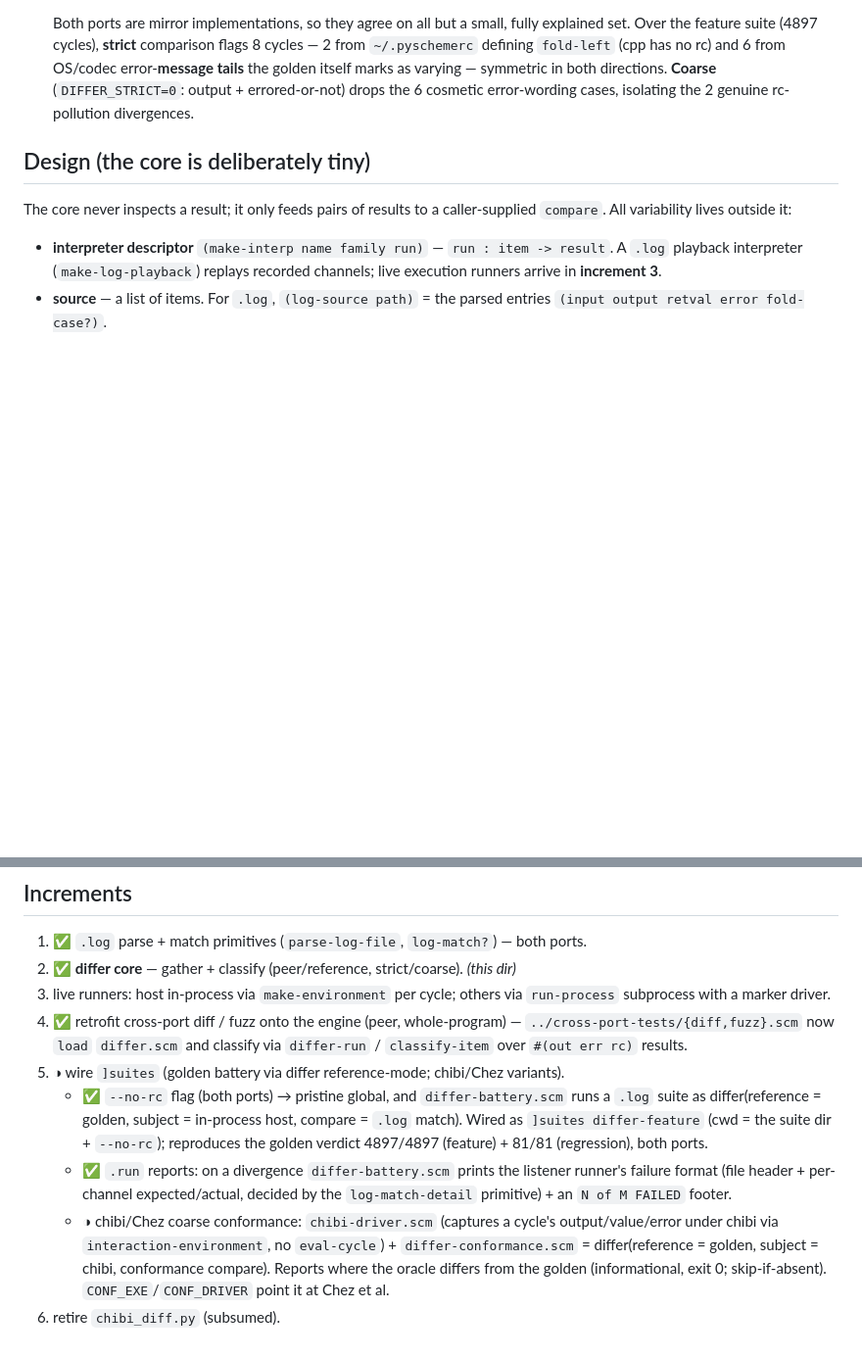
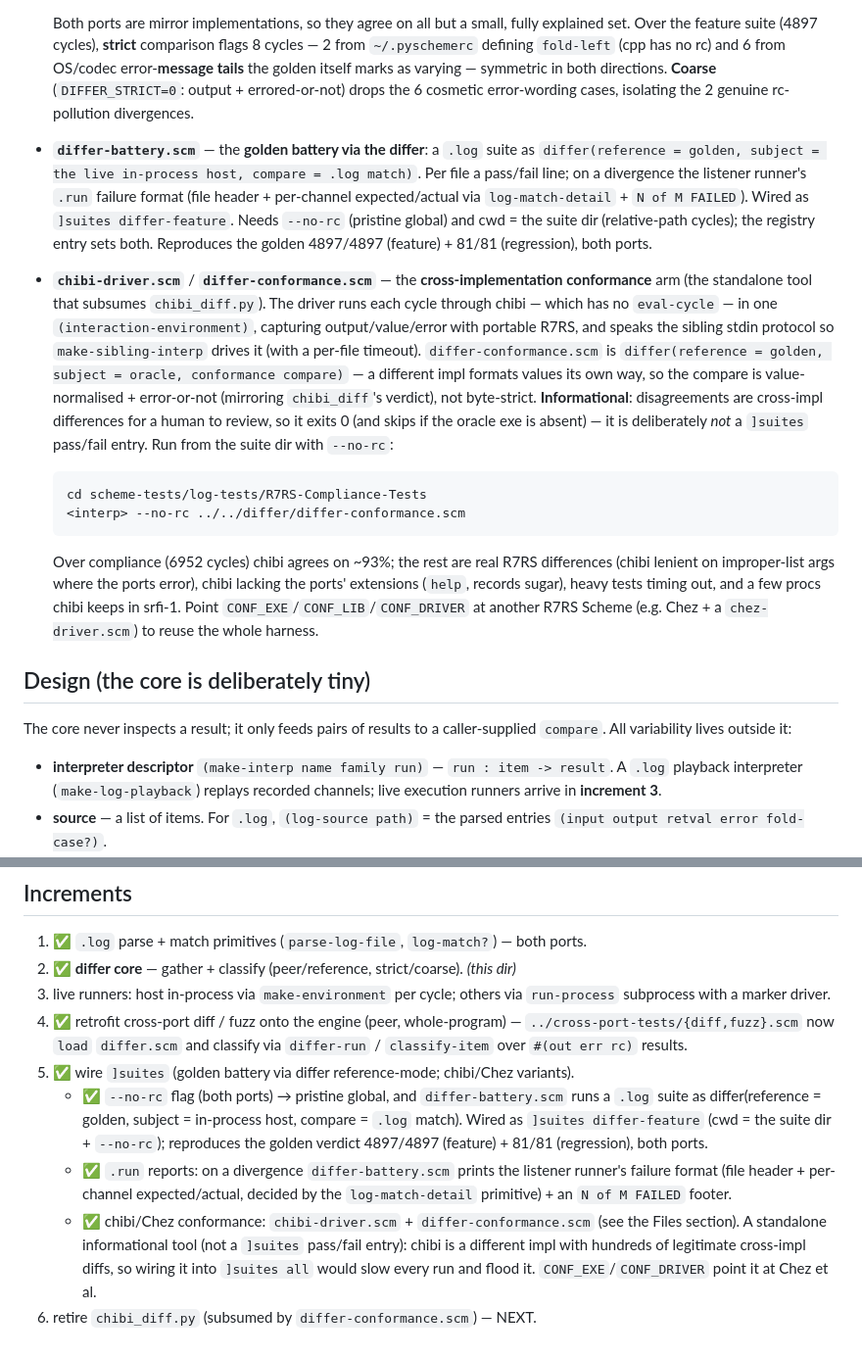
Before and after one commit to rprovost11-sketch/Scheme-Tests, a Markdown page: differ/README.md, 2 parts joined by grey strips. Shown at 98% size. Drawn GitHub-style; blank space fills up the shorter version.

Commit message:
differ README: document the battery + conformance tools; mark inc 5 done
Document differ-battery.scm (golden battery via the differ, .run reports) and the
chibi-driver.scm / differ-conformance.scm conformance tool in the Files section,
and mark increment 5 complete. The conformance tool is deliberately standalone
(informational, not a ]suites pass/fail entry): chibi is a different impl with
hundreds of legitimate cross-impl diffs, so adding it to ]suites all would slow
every run and flood it. It subsumes chibi_diff.py, unblocking increment 6.

Co-Authored-By: Claude Opus 4.8 (1M context) <noreply@anthropic.com>

```diff
--- a/differ/README.md
+++ b/differ/README.md
@@ -51,6 +51,33 @@ this *supersedes* the `.log`→SRFI-64 migration for the golden battery).
   OS/codec error-**message tails** the golden itself marks as varying — symmetric in
   both directions. **Coarse** (`DIFFER_STRICT=0`: output + errored-or-not) drops the 6
   cosmetic error-wording cases, isolating the 2 genuine rc-pollution divergences.
+- **`differ-battery.scm`** — the **golden battery via the differ**: a `.log` suite as
+  `differ(reference = golden, subject = the live in-process host, compare = .log
+  match)`. Per file a pass/fail line; on a divergence the listener runner's `.run`
+  failure format (file header + per-channel expected/actual via `log-match-detail` +
+  `N of M FAILED`). Wired as `]suites differ-feature`. Needs `--no-rc` (pristine
+  global) and cwd = the suite dir (relative-path cycles); the registry entry sets both.
+  Reproduces the golden 4897/4897 (feature) + 81/81 (regression), both ports.
+- **`chibi-driver.scm`** / **`differ-conformance.scm`** — the **cross-implementation
+  conformance** arm (the standalone tool that subsumes `chibi_diff.py`). The driver
+  runs each cycle through chibi — which has no `eval-cycle` — in one
+  `(interaction-environment)`, capturing output/value/error with portable R7RS, and
+  speaks the sibling stdin protocol so `make-sibling-interp` drives it (with a
+  per-file timeout). `differ-conformance.scm` is `differ(reference = golden, subject =
+  oracle, conformance compare)` — a different impl formats values its own way, so the
+  compare is value-normalised + error-or-not (mirroring `chibi_diff`'s verdict), not
+  byte-strict. **Informational**: disagreements are cross-impl differences for a human
+  to review, so it exits 0 (and skips if the oracle exe is absent) — it is deliberately
+  *not* a `]suites` pass/fail entry. Run from the suite dir with `--no-rc`:
+
+      cd scheme-tests/log-tests/R7RS-Compliance-Tests
+      <interp> --no-rc ../../differ/differ-conformance.scm
+
+  Over compliance (6952 cycles) chibi agrees on ~93%; the rest are real R7RS
+  differences (chibi lenient on improper-list args where the ports error), chibi
+  lacking the ports' extensions (`help`, records sugar), heavy tests timing out, and a
+  few procs chibi keeps in srfi-1. Point `CONF_EXE`/`CONF_LIB`/`CONF_DRIVER` at another
+  R7RS Scheme (e.g. Chez + a `chez-driver.scm`) to reuse the whole harness.
 
 ## Design (the core is deliberately tiny)
 
@@ -81,7 +108,7 @@ divergences and returns `#t` when everything agrees.
 4. ✅ retrofit cross-port diff / fuzz onto the engine (peer, whole-program) —
    `../cross-port-tests/{diff,fuzz}.scm` now `load` `differ.scm` and classify via
    `differ-run` / `classify-item` over `#(out err rc)` results.
-5. ◑ wire `]suites` (golden battery via differ reference-mode; chibi/Chez variants).
+5. ✅ wire `]suites` (golden battery via differ reference-mode; chibi/Chez variants).
    - ✅ `--no-rc` flag (both ports) → pristine global, and `differ-battery.scm` runs a
      `.log` suite as differ(reference = golden, subject = in-process host, compare =
      `.log` match). Wired as `]suites differ-feature` (cwd = the suite dir + `--no-rc`);
@@ -89,9 +116,9 @@ divergences and returns `#t` when everything agrees.
    - ✅ `.run` reports: on a divergence `differ-battery.scm` prints the listener
      runner's failure format (file header + per-channel expected/actual, decided by the
      `log-match-detail` primitive) + an `N of M FAILED` footer.
-   - ◑ chibi/Chez coarse conformance: `chibi-driver.scm` (captures a cycle's
-     output/value/error under chibi via `interaction-environment`, no `eval-cycle`) +
-     `differ-conformance.scm` = differ(reference = golden, subject = chibi, conformance
-     compare). Reports where the oracle differs from the golden (informational, exit 0;
-     skip-if-absent). `CONF_EXE`/`CONF_DRIVER` point it at Chez et al.
-6. retire `chibi_diff.py` (subsumed).
+   - ✅ chibi/Chez conformance: `chibi-driver.scm` + `differ-conformance.scm` (see the
+     Files section). A standalone informational tool (not a `]suites` pass/fail entry):
+     chibi is a different impl with hundreds of legitimate cross-impl diffs, so wiring
+     it into `]suites all` would slow every run and flood it. `CONF_EXE`/`CONF_DRIVER`
+     point it at Chez et al.
+6. retire `chibi_diff.py` (subsumed by `differ-conformance.scm`) — NEXT.
```
